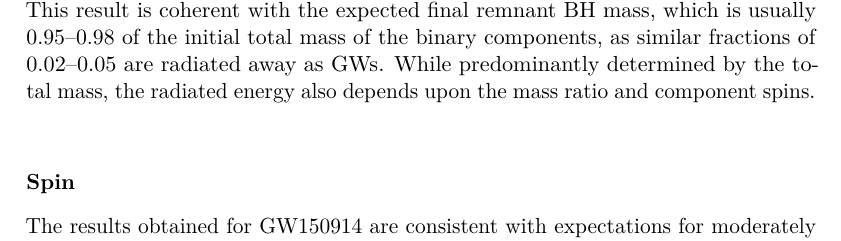
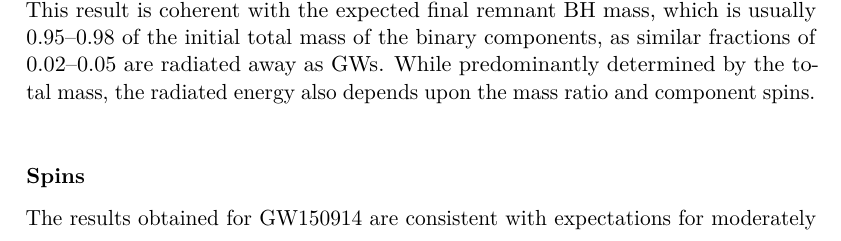
Before and after one commit to jsantoro392/thesis, a LaTeX thesis (thesis.tex): part of page 43 of 85, cut so that both start at the same text. Compiled offline with pdfLaTeX.

```diff
--- a/thesis.tex
+++ b/thesis.tex
@@ -1522,7 +1522,7 @@
 	While predominantly determined by the total mass, the radiated energy also
 	depends upon the mass ratio and component spins. \\
 
-	\subsubsection{Spin}
+	\subsubsection{Spins}
 	The results obtained for GW150914 are consistent with expectations for moderately spinning BH \cite{101, 102}.
 	For equal mass binaries, both components of the spin,
 	parallel and orthogonal to the orbital angular momentum,
```
Also changed, not shown: thesis.tex (2 more changed lines).
